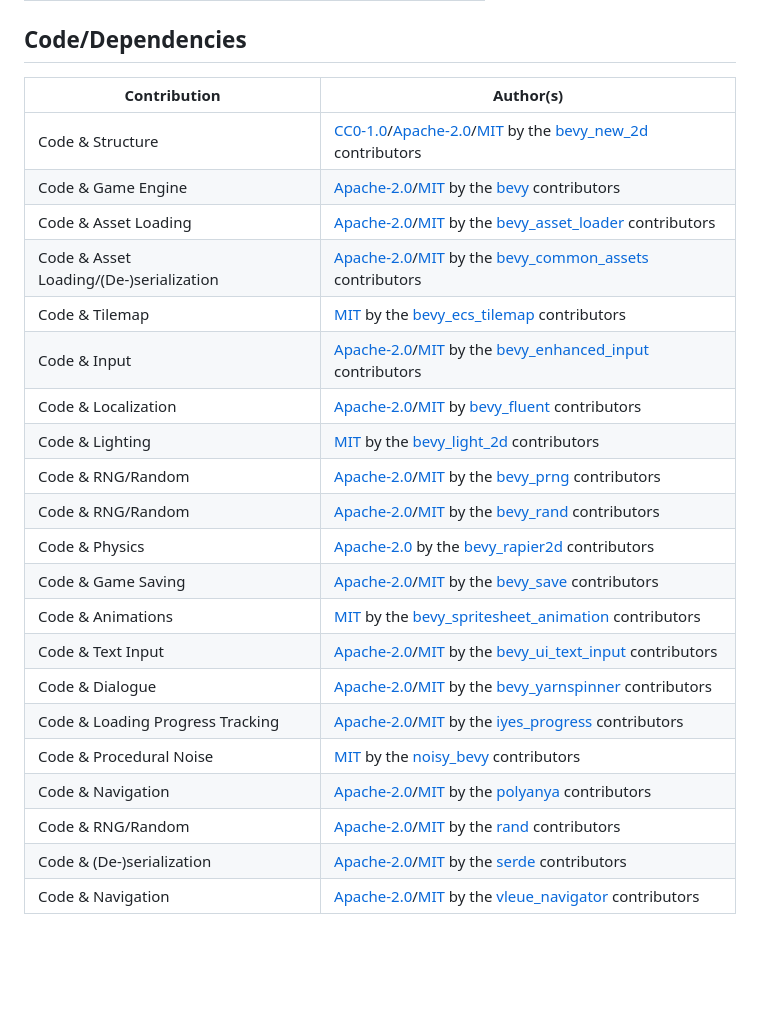
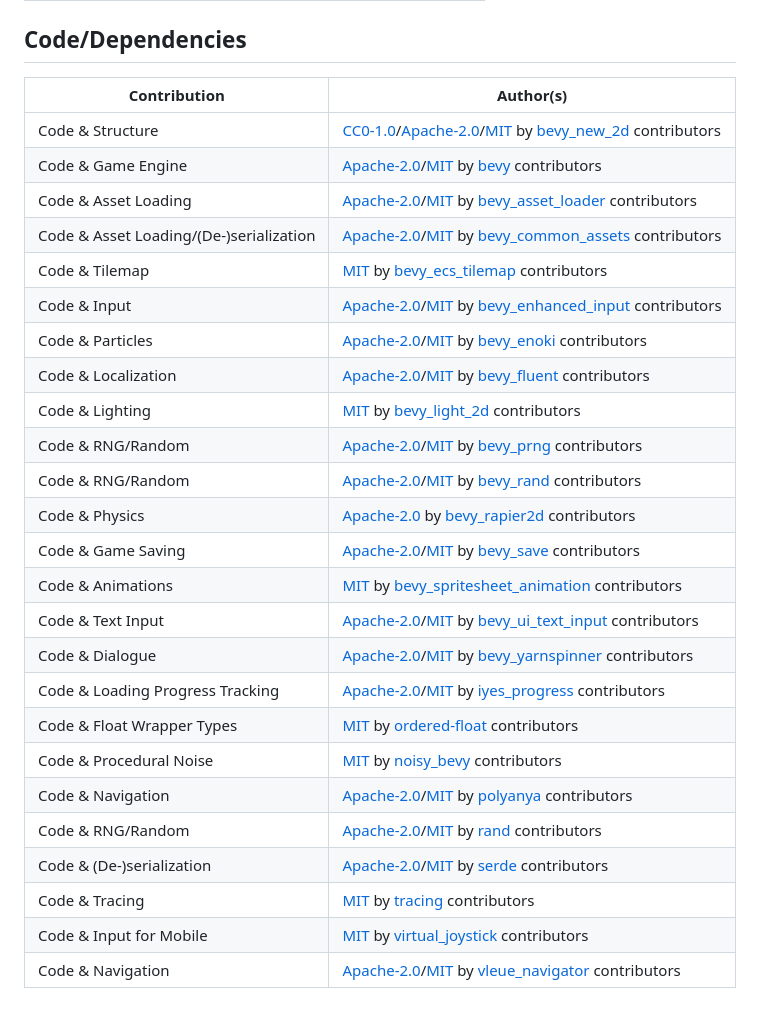
Before and after one commit to leomeinel/eagles-mist, a Markdown page: README.md, the part around the change. Rendered like a GitHub page; blank space fills up the shorter version.

Commit message:
credits: Use by consistently in credits

```diff
--- a/README.md
+++ b/README.md
@@ -40,26 +40,30 @@ This repository is not entirely licensed as Apache-2.0. See [Credits](#Credits)
 
 ## Code/Dependencies
 
-| Contribution                            | Author(s)                                                                                                                                                                                                                                                 |
-| --------------------------------------- | --------------------------------------------------------------------------------------------------------------------------------------------------------------------------------------------------------------------------------------------------------- |
-| Code & Structure                        | [CC0-1.0](https://creativecommons.org/publicdomain/zero/1.0/legalcode)/[Apache-2.0](https://www.apache.org/licenses/LICENSE-2.0)/[MIT](https://opensource.org/license/MIT) by the [bevy_new_2d](https://github.com/TheBevyFlock/bevy_new_2d) contributors |
-| Code & Game Engine                      | [Apache-2.0](https://www.apache.org/licenses/LICENSE-2.0)/[MIT](https://opensource.org/license/MIT) by the [bevy](https://crates.io/crates/bevy) contributors                                                                                             |
-| Code & Asset Loading                    | [Apache-2.0](https://www.apache.org/licenses/LICENSE-2.0)/[MIT](https://opensource.org/license/MIT) by the [bevy_asset_loader](https://crates.io/crates/bevy_asset_loader) contributors                                                                   |
-| Code & Asset Loading/(De-)serialization | [Apache-2.0](https://www.apache.org/licenses/LICENSE-2.0)/[MIT](https://opensource.org/license/MIT) by the [bevy_common_assets](https://crates.io/crates/bevy_common_assets) contributors                                                                 |
-| Code & Tilemap                          | [MIT](https://opensource.org/license/MIT) by the [bevy_ecs_tilemap](https://crates.io/crates/bevy_ecs_tilemap) contributors                                                                                                                               |
-| Code & Input                            | [Apache-2.0](https://www.apache.org/licenses/LICENSE-2.0)/[MIT](https://opensource.org/license/MIT) by the [bevy_enhanced_input](https://crates.io/crates/bevy_enhanced_input) contributors                                                               |
-| Code & Localization                     | [Apache-2.0](https://www.apache.org/licenses/LICENSE-2.0)/[MIT](https://opensource.org/license/MIT) by [bevy_fluent](https://crates.io/crates/bevy_fluent) contributors                                                                                   |
-| Code & Lighting                         | [MIT](https://opensource.org/license/MIT) by the [bevy_light_2d](https://crates.io/crates/bevy_light_2d) contributors                                                                                                                                     |
-| Code & RNG/Random                       | [Apache-2.0](https://www.apache.org/licenses/LICENSE-2.0)/[MIT](https://opensource.org/license/MIT) by the [bevy_prng](https://crates.io/crates/bevy_prng) contributors                                                                                   |
-| Code & RNG/Random                       | [Apache-2.0](https://www.apache.org/licenses/LICENSE-2.0)/[MIT](https://opensource.org/license/MIT) by the [bevy_rand](https://crates.io/crates/bevy_rand) contributors                                                                                   |
-| Code & Physics                          | [Apache-2.0](https://www.apache.org/licenses/LICENSE-2.0) by the [bevy_rapier2d](https://crates.io/crates/bevy_rapier2d) contributors                                                                                                                     |
-| Code & Game Saving                      | [Apache-2.0](https://www.apache.org/licenses/LICENSE-2.0)/[MIT](https://opensource.org/license/MIT) by the [bevy_save](https://crates.io/crates/bevy_save) contributors                                                                                   |
-| Code & Animations                       | [MIT](https://opensource.org/license/MIT) by the [bevy_spritesheet_animation](https://crates.io/crates/bevy_spritesheet_animation) contributors                                                                                                           |
-| Code & Text Input                       | [Apache-2.0](https://www.apache.org/licenses/LICENSE-2.0)/[MIT](https://opensource.org/license/MIT) by the [bevy_ui_text_input](https://crates.io/crates/bevy_ui_text_input) contributors                                                                 |
-| Code & Dialogue                         | [Apache-2.0](https://www.apache.org/licenses/LICENSE-2.0)/[MIT](https://opensource.org/license/MIT) by the [bevy_yarnspinner](https://crates.io/crates/bevy_yarnspinner) contributors                                                                     |
-| Code & Loading Progress Tracking        | [Apache-2.0](https://www.apache.org/licenses/LICENSE-2.0)/[MIT](https://opensource.org/license/MIT) by the [iyes_progress](https://crates.io/crates/iyes_progress) contributors                                                                           |
-| Code & Procedural Noise                 | [MIT](https://opensource.org/license/MIT) by the [noisy_bevy](https://crates.io/crates/noisy_bevy) contributors                                                                                                                                           |
-| Code & Navigation                       | [Apache-2.0](https://www.apache.org/licenses/LICENSE-2.0)/[MIT](https://opensource.org/license/MIT) by the [polyanya](https://crates.io/crates/polyanya) contributors                                                                                     |
-| Code & RNG/Random                       | [Apache-2.0](https://www.apache.org/licenses/LICENSE-2.0)/[MIT](https://opensource.org/license/MIT) by the [rand](https://crates.io/crates/rand) contributors                                                                                             |
-| Code & (De-)serialization               | [Apache-2.0](https://www.apache.org/licenses/LICENSE-2.0)/[MIT](https://opensource.org/license/MIT) by the [serde](https://crates.io/crates/serde) contributors                                                                                           |
-| Code & Navigation                       | [Apache-2.0](https://www.apache.org/licenses/LICENSE-2.0)/[MIT](https://opensource.org/license/MIT) by the [vleue_navigator](https://crates.io/crates/vleue_navigator) contributors                                                                       |
+| Contribution                            | Author(s)                                                                                                                                                                                                                                             |
+| --------------------------------------- | ----------------------------------------------------------------------------------------------------------------------------------------------------------------------------------------------------------------------------------------------------- |
+| Code & Structure                        | [CC0-1.0](https://creativecommons.org/publicdomain/zero/1.0/legalcode)/[Apache-2.0](https://www.apache.org/licenses/LICENSE-2.0)/[MIT](https://opensource.org/license/MIT) by [bevy_new_2d](https://github.com/TheBevyFlock/bevy_new_2d) contributors |
+| Code & Game Engine                      | [Apache-2.0](https://www.apache.org/licenses/LICENSE-2.0)/[MIT](https://opensource.org/license/MIT) by [bevy](https://crates.io/crates/bevy) contributors                                                                                             |
+| Code & Asset Loading                    | [Apache-2.0](https://www.apache.org/licenses/LICENSE-2.0)/[MIT](https://opensource.org/license/MIT) by [bevy_asset_loader](https://crates.io/crates/bevy_asset_loader) contributors                                                                   |
+| Code & Asset Loading/(De-)serialization | [Apache-2.0](https://www.apache.org/licenses/LICENSE-2.0)/[MIT](https://opensource.org/license/MIT) by [bevy_common_assets](https://crates.io/crates/bevy_common_assets) contributors                                                                 |
+| Code & Tilemap                          | [MIT](https://opensource.org/license/MIT) by [bevy_ecs_tilemap](https://crates.io/crates/bevy_ecs_tilemap) contributors                                                                                                                               |
+| Code & Input                            | [Apache-2.0](https://www.apache.org/licenses/LICENSE-2.0)/[MIT](https://opensource.org/license/MIT) by [bevy_enhanced_input](https://crates.io/crates/bevy_enhanced_input) contributors                                                               |
+| Code & Particles                        | [Apache-2.0](https://www.apache.org/licenses/LICENSE-2.0)/[MIT](https://opensource.org/license/MIT) by [bevy_enoki](https://crates.io/crates/bevy_enoki) contributors                                                                                 |
+| Code & Localization                     | [Apache-2.0](https://www.apache.org/licenses/LICENSE-2.0)/[MIT](https://opensource.org/license/MIT) by [bevy_fluent](https://crates.io/crates/bevy_fluent) contributors                                                                               |
+| Code & Lighting                         | [MIT](https://opensource.org/license/MIT) by [bevy_light_2d](https://crates.io/crates/bevy_light_2d) contributors                                                                                                                                     |
+| Code & RNG/Random                       | [Apache-2.0](https://www.apache.org/licenses/LICENSE-2.0)/[MIT](https://opensource.org/license/MIT) by [bevy_prng](https://crates.io/crates/bevy_prng) contributors                                                                                   |
+| Code & RNG/Random                       | [Apache-2.0](https://www.apache.org/licenses/LICENSE-2.0)/[MIT](https://opensource.org/license/MIT) by [bevy_rand](https://crates.io/crates/bevy_rand) contributors                                                                                   |
+| Code & Physics                          | [Apache-2.0](https://www.apache.org/licenses/LICENSE-2.0) by [bevy_rapier2d](https://crates.io/crates/bevy_rapier2d) contributors                                                                                                                     |
+| Code & Game Saving                      | [Apache-2.0](https://www.apache.org/licenses/LICENSE-2.0)/[MIT](https://opensource.org/license/MIT) by [bevy_save](https://crates.io/crates/bevy_save) contributors                                                                                   |
+| Code & Animations                       | [MIT](https://opensource.org/license/MIT) by [bevy_spritesheet_animation](https://crates.io/crates/bevy_spritesheet_animation) contributors                                                                                                           |
+| Code & Text Input                       | [Apache-2.0](https://www.apache.org/licenses/LICENSE-2.0)/[MIT](https://opensource.org/license/MIT) by [bevy_ui_text_input](https://crates.io/crates/bevy_ui_text_input) contributors                                                                 |
+| Code & Dialogue                         | [Apache-2.0](https://www.apache.org/licenses/LICENSE-2.0)/[MIT](https://opensource.org/license/MIT) by [bevy_yarnspinner](https://crates.io/crates/bevy_yarnspinner) contributors                                                                     |
+| Code & Loading Progress Tracking        | [Apache-2.0](https://www.apache.org/licenses/LICENSE-2.0)/[MIT](https://opensource.org/license/MIT) by [iyes_progress](https://crates.io/crates/iyes_progress) contributors                                                                           |
+| Code & Float Wrapper Types              | [MIT](https://opensource.org/license/MIT) by [ordered-float](https://crates.io/crates/ordered-float) contributors                                                                                                                                     |
+| Code & Procedural Noise                 | [MIT](https://opensource.org/license/MIT) by [noisy_bevy](https://crates.io/crates/noisy_bevy) contributors                                                                                                                                           |
+| Code & Navigation                       | [Apache-2.0](https://www.apache.org/licenses/LICENSE-2.0)/[MIT](https://opensource.org/license/MIT) by [polyanya](https://crates.io/crates/polyanya) contributors                                                                                     |
+| Code & RNG/Random                       | [Apache-2.0](https://www.apache.org/licenses/LICENSE-2.0)/[MIT](https://opensource.org/license/MIT) by [rand](https://crates.io/crates/rand) contributors                                                                                             |
+| Code & (De-)serialization               | [Apache-2.0](https://www.apache.org/licenses/LICENSE-2.0)/[MIT](https://opensource.org/license/MIT) by [serde](https://crates.io/crates/serde) contributors                                                                                           |
+| Code & Tracing                          | [MIT](https://opensource.org/license/MIT) by [tracing](https://crates.io/crates/tracing) contributors                                                                                                                                                 |
+| Code & Input for Mobile                 | [MIT](https://opensource.org/license/MIT) by [virtual_joystick](https://crates.io/crates/virtual_joystick) contributors                                                                                                                               |
+| Code & Navigation                       | [Apache-2.0](https://www.apache.org/licenses/LICENSE-2.0)/[MIT](https://opensource.org/license/MIT) by [vleue_navigator](https://crates.io/crates/vleue_navigator) contributors                                                                       |
```
